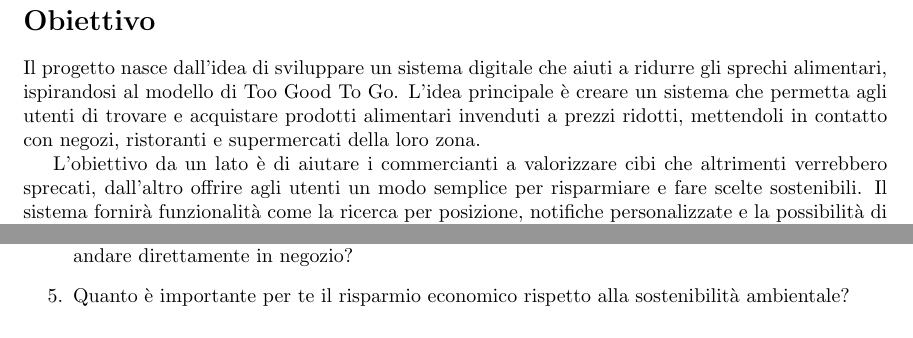
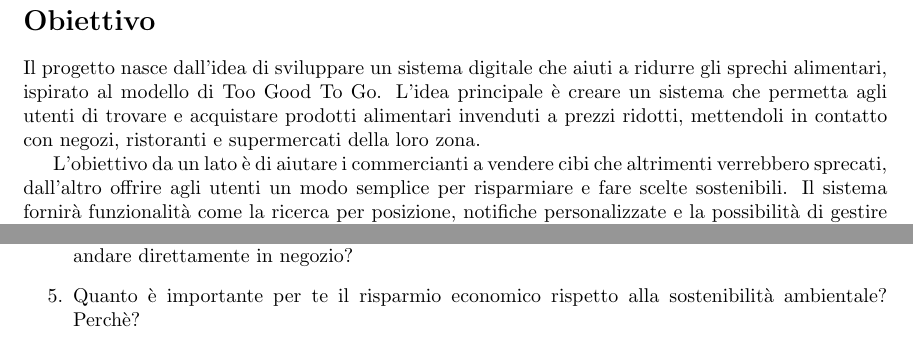
Before and after one commit to Dando99/IUM, a LaTeX document (SmartCycle.tex): two parts of the page, joined at a grey line, cut so that both start at the same text. Compiled offline with pdfLaTeX.

Commit message:
commit-obiettivo

```diff
--- a/SmartCycle.tex
+++ b/SmartCycle.tex
@@ -19,10 +19,10 @@
 \end{center}
 
 \section*{Obiettivo}
-Il progetto nasce dall'idea di sviluppare un sistema digitale che aiuti a ridurre gli sprechi alimentari, ispirandosi al modello di Too Good To Go.
+Il progetto nasce dall'idea di sviluppare un sistema digitale che aiuti a ridurre gli sprechi alimentari, ispirato al modello di Too Good To Go.
 L’idea principale è creare un sistema che permetta agli utenti di trovare e acquistare prodotti alimentari invenduti a prezzi ridotti, mettendoli in contatto con negozi, ristoranti e supermercati della loro zona.
 
-L’obiettivo da un lato è di aiutare i commercianti a valorizzare cibi che altrimenti verrebbero sprecati, dall’altro offrire agli utenti un modo semplice per risparmiare e fare scelte sostenibili.
+L’obiettivo da un lato è di aiutare i commercianti a vendere cibi che altrimenti verrebbero sprecati, dall’altro offrire agli utenti un modo semplice per risparmiare e fare scelte sostenibili.
 Il sistema fornirà funzionalità come la ricerca per posizione, notifiche personalizzate e la possibilità di gestire facilmente prenotazioni.
 
 Questo sistema vuole risolvere un problema pratico, ma anche sensibilizzare le persone verso un consumo più consapevole e rispettoso dell’ambiente, contribuendo a ridurre l’impatto negativo dello spreco alimentare.
@@ -33,7 +33,7 @@ Questo sistema vuole risolvere un problema pratico, ma anche sensibilizzare le p
     \item Utilizzi già qualche sistema o applicazione per ridurre gli sprechi alimentari? Se si, quale?
     \item L'ultima volta che hai utilizzato un'applicazione per acquistare cibo invenduto, hai riscontrato qualche problema? Se si, quali?
     \item In base a cosa decidi di utilizzare un'applicazione per acquistare cibo invenduto rispetto ad andare direttamente in negozio?
-    \item Quanto è importante per te il risparmio economico rispetto alla sostenibilità ambientale?
+    \item Quanto è importante per te il risparmio economico rispetto alla sostenibilità ambientale? Perchè?
 \end{enumerate}
 
 \end{document}
```
